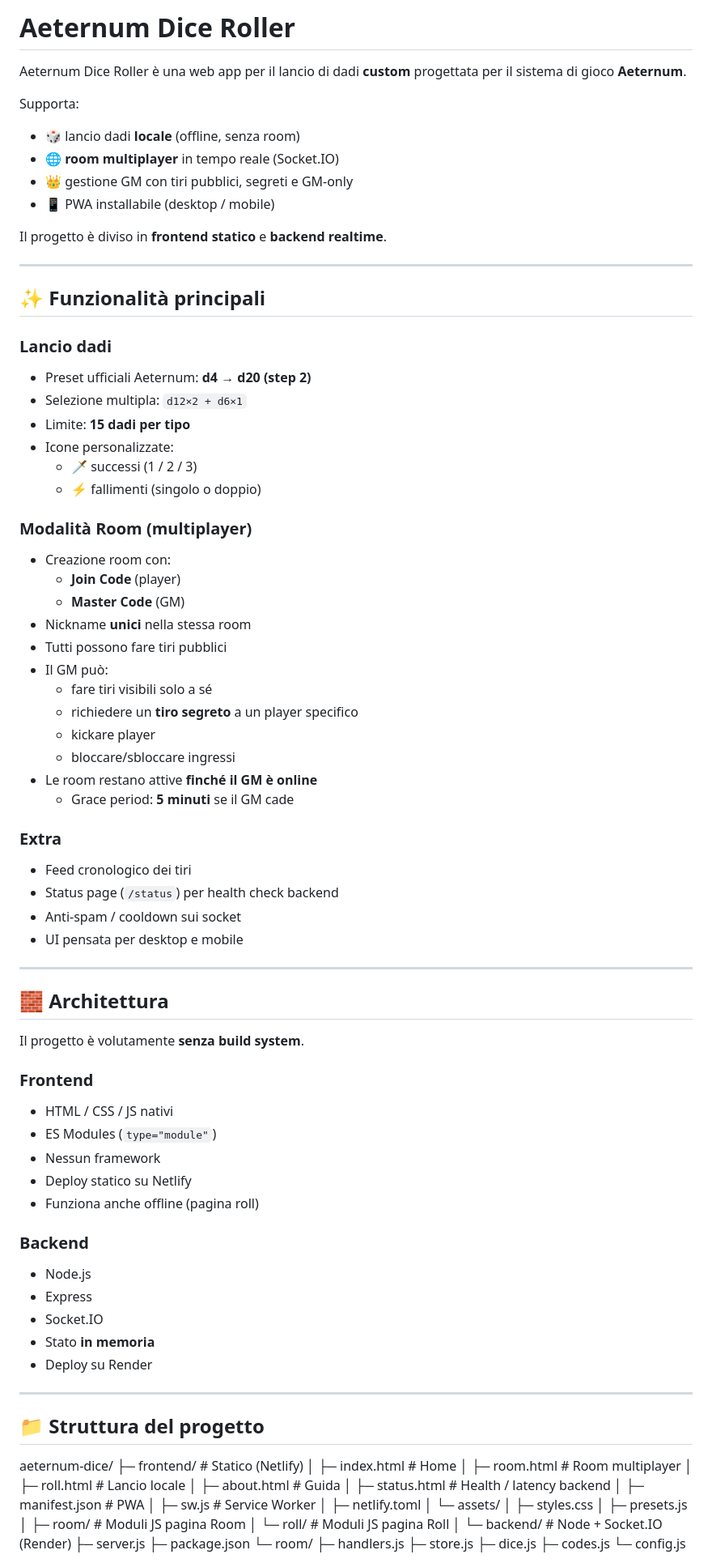
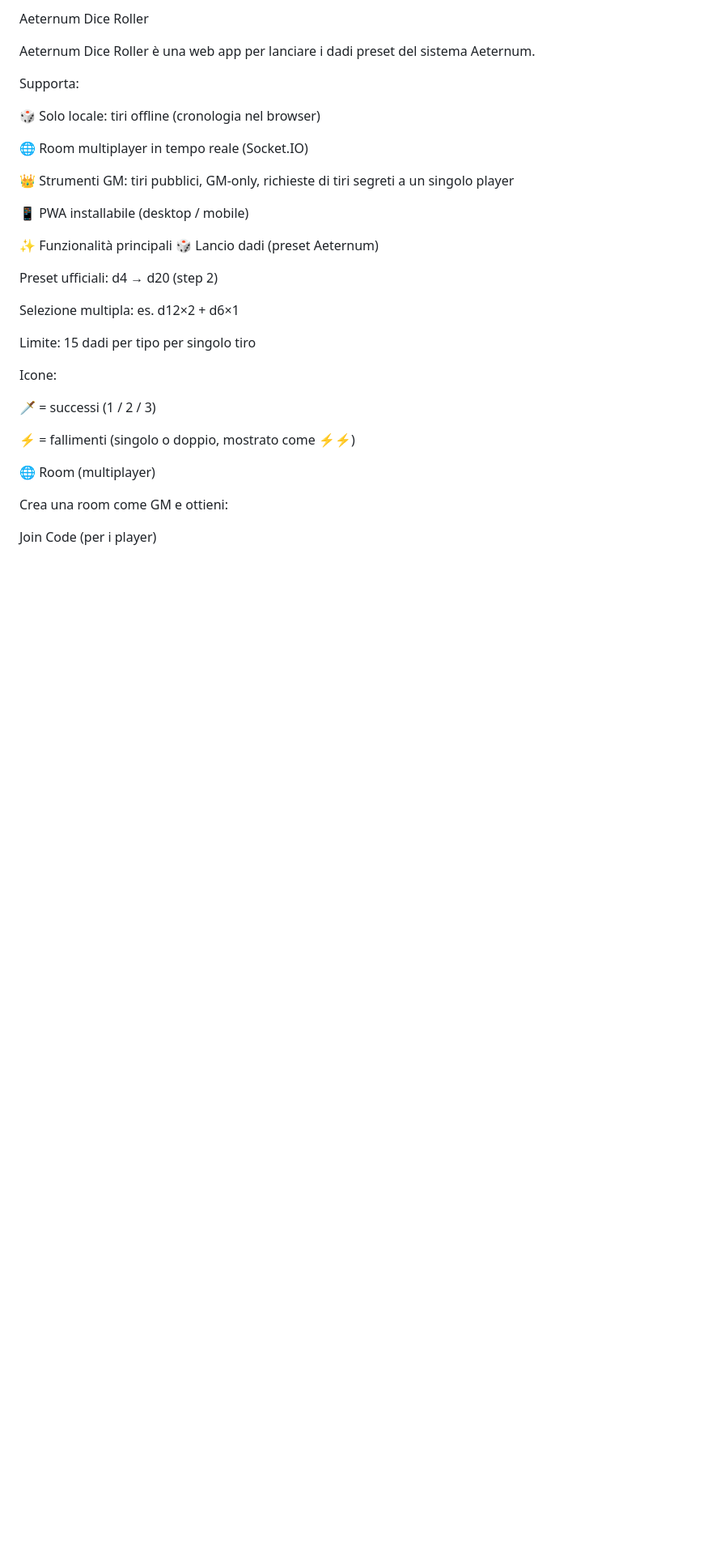
Before and after one commit to Alexissimo/aeternum-dice-roller, a Markdown page: README.md, the part around one of its changes. Shown at 81% size. GitHub-like rendering; blank space fills up the shorter version.

```diff
--- a/README.md
+++ b/README.md
@@ -1,95 +1,35 @@
-# Aeternum Dice Roller
+Aeternum Dice Roller
 
-Aeternum Dice Roller è una web app per il lancio di dadi **custom** progettata
-per il sistema di gioco **Aeternum**.
+Aeternum Dice Roller è una web app per lanciare i dadi preset del sistema Aeternum.
 
 Supporta:
-- 🎲 lancio dadi **locale** (offline, senza room)
-- 🌐 **room multiplayer** in tempo reale (Socket.IO)
-- 👑 gestione GM con tiri pubblici, segreti e GM-only
-- 📱 PWA installabile (desktop / mobile)
 
-Il progetto è diviso in **frontend statico** e **backend realtime**.
+🎲 Solo locale: tiri offline (cronologia nel browser)
 
----
+🌐 Room multiplayer in tempo reale (Socket.IO)
 
-## ✨ Funzionalità principali
+👑 Strumenti GM: tiri pubblici, GM-only, richieste di tiri segreti a un singolo player
 
-### Lancio dadi
-- Preset ufficiali Aeternum: **d4 → d20 (step 2)**
-- Selezione multipla: `d12×2 + d6×1`
-- Limite: **15 dadi per tipo**
-- Icone personalizzate:
-  - 🗡️ successi (1 / 2 / 3)
-  - ⚡ fallimenti (singolo o doppio)
+📱 PWA installabile (desktop / mobile)
 
-### Modalità Room (multiplayer)
-- Creazione room con:
-  - **Join Code** (player)
-  - **Master Code** (GM)
-- Nickname **unici** nella stessa room
-- Tutti possono fare tiri pubblici
-- Il GM può:
-  - fare tiri visibili solo a sé
-  - richiedere un **tiro segreto** a un player specifico
-  - kickare player
-  - bloccare/sbloccare ingressi
-- Le room restano attive **finché il GM è online**
-  - Grace period: **5 minuti** se il GM cade
+✨ Funzionalità principali
+🎲 Lancio dadi (preset Aeternum)
 
-### Extra
-- Feed cronologico dei tiri
-- Status page (`/status`) per health check backend
-- Anti-spam / cooldown sui socket
-- UI pensata per desktop e mobile
+Preset ufficiali: d4 → d20 (step 2)
 
----
+Selezione multipla: es. d12×2 + d6×1
 
-## 🧱 Architettura
+Limite: 15 dadi per tipo per singolo tiro
 
-Il progetto è volutamente **senza build system**.
+Icone:
 
-### Frontend
-- HTML / CSS / JS nativi
-- ES Modules (`type="module"`)
-- Nessun framework
-- Deploy statico su Netlify
-- Funziona anche offline (pagina roll)
+🗡️ = successi (1 / 2 / 3)
 
-### Backend
-- Node.js
-- Express
-- Socket.IO
-- Stato **in memoria**
-- Deploy su Render
+⚡ = fallimenti (singolo o doppio, mostrato come ⚡⚡)
 
----
+🌐 Room (multiplayer)
 
-## 📁 Struttura del progetto
+Crea una room come GM e ottieni:
 
-aeternum-dice/
-├─ frontend/ # Statico (Netlify)
-│ ├─ index.html # Home
-│ ├─ room.html # Room multiplayer
-│ ├─ roll.html # Lancio locale
-│ ├─ about.html # Guida
-│ ├─ status.html # Health / latency backend
-│ ├─ manifest.json # PWA
-│ ├─ sw.js # Service Worker
-│ ├─ netlify.toml
-│ └─ assets/
-│ ├─ styles.css
-│ ├─ presets.js
-│ ├─ room/ # Moduli JS pagina Room
-│ └─ roll/ # Moduli JS pagina Roll
-│
-└─ backend/ # Node + Socket.IO (Render)
-├─ server.js
-├─ package.json
-└─ room/
-├─ handlers.js
-├─ store.js
-├─ dice.js
-├─ codes.js
-└─ config.js
+Join Code (per i player)
 
```
Also changed, not shown: other parts of README.md (+140 -83 lines).
